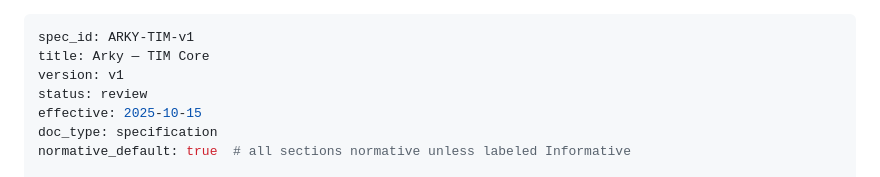
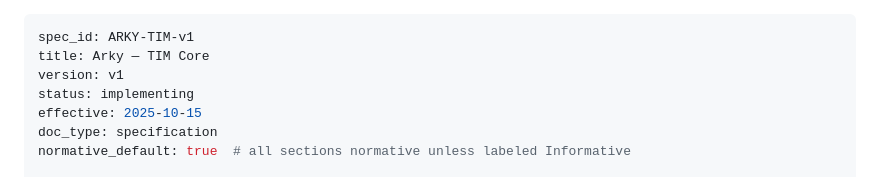
Before and after one commit to arky-foundation/arky.foundation, a Markdown page: specs/core/ARKY-TIM-v1.md, the part around the change. GitHub-like rendering.

Commit message:
docs(tim): update status to implementing

```diff
--- a/specs/core/ARKY-TIM-v1.md
+++ b/specs/core/ARKY-TIM-v1.md
@@ -2,7 +2,7 @@
 spec_id: ARKY-TIM-v1
 title: Arky — TIM Core
 version: v1
-status: review
+status: implementing
 effective: 2025-10-15
 doc_type: specification
 normative_default: true  # all sections normative unless labeled Informative
```
